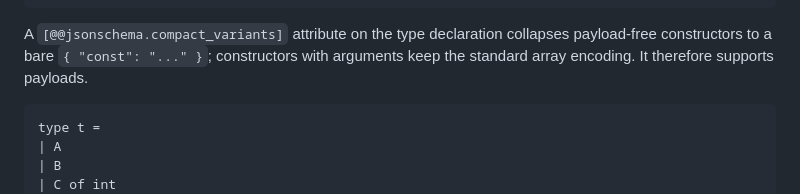
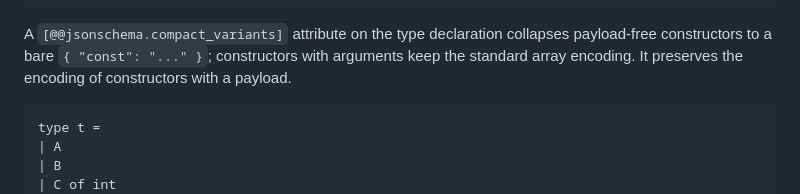
Before and after one commit to ahrefs/ppx_deriving_jsonschema, a Markdown page: README.md, the part around the change. GitHub-like rendering.

Commit message:
readme: nitpick

````diff
--- a/README.md
+++ b/README.md
@@ -516,7 +516,7 @@ type t =
 }
 ```
 
-A `[@@jsonschema.compact_variants]` attribute on the type declaration collapses payload-free constructors to a bare `{ "const": "..." }`; constructors with arguments keep the standard array encoding. It therefore supports payloads.
+A `[@@jsonschema.compact_variants]` attribute on the type declaration collapses payload-free constructors to a bare `{ "const": "..." }`; constructors with arguments keep the standard array encoding. It preserves the encoding of constructors with a payload.
 
 ```ocaml
 type t =
````
